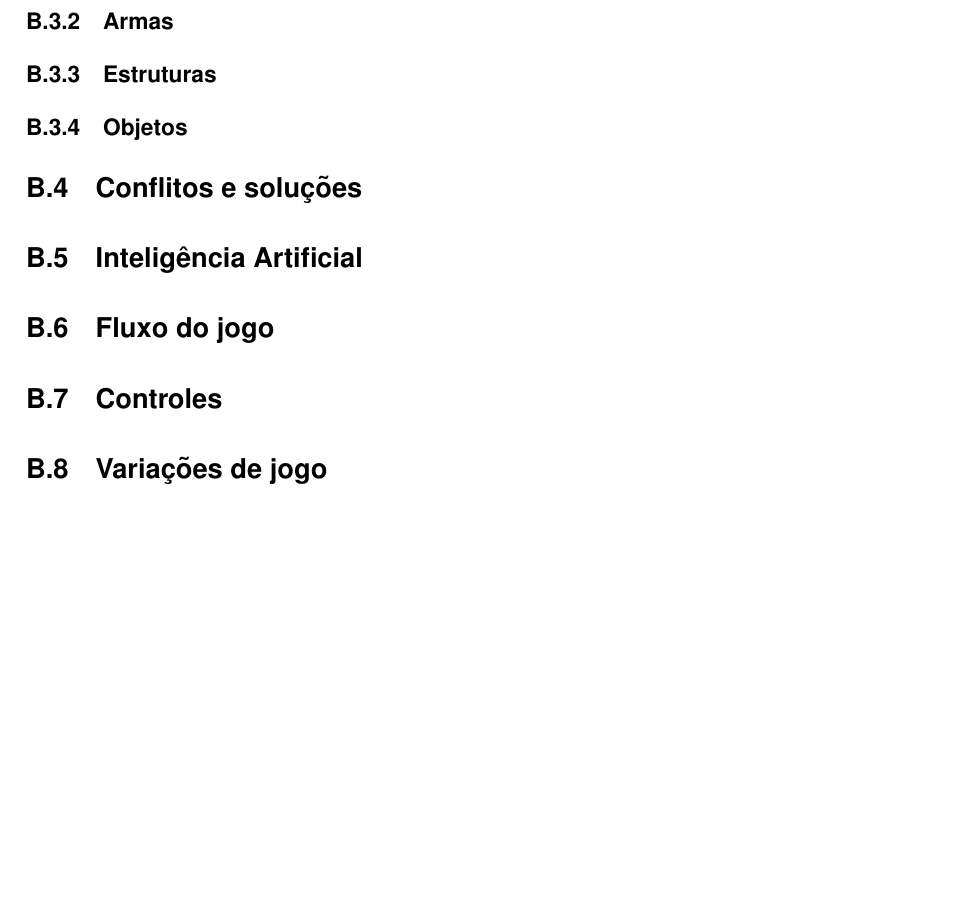
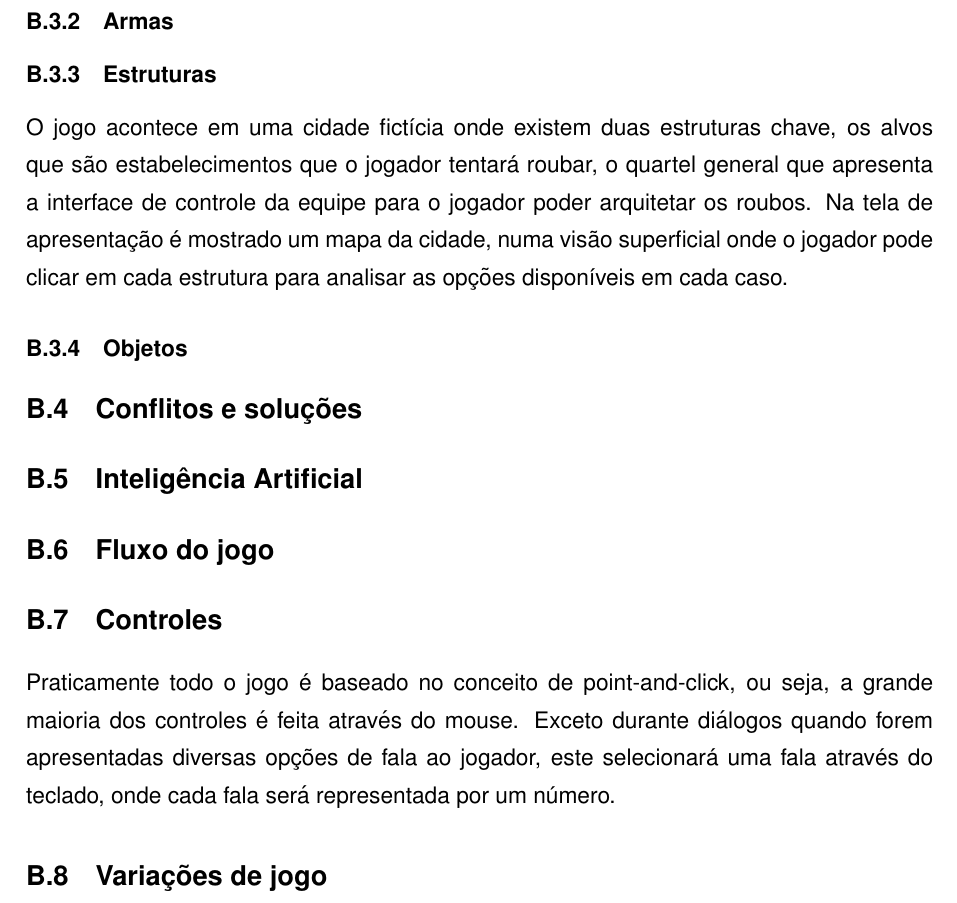
Before and after one commit to tnaia/crimechanics, a LaTeX document (monografia/principal.tex, which reads monografia/apendices/gdd.tex): part of page 45 of 45, cut so that both start at the same text, the shorter picture padded with empty space. Compiled offline with pdfLaTeX.

Commit message:
Trabalhando no documento de game design!

```diff
--- a/monografia/apendices/gdd.tex
+++ b/monografia/apendices/gdd.tex
@@ -30,12 +30,15 @@ Os policiais são agentes espalhados nos níveis do jogo que observam as ações
 Todos os personagens são agentes criados utilizando a arquitetura BDI
 \subsection{Armas}
 \subsection{Estruturas}
+O jogo acontece em uma cidade fictícia onde existem duas estruturas chave, os alvos que são estabelecimentos que o jogador tentará roubar, o quartel general que apresenta a interface de controle da equipe para o jogador poder arquitetar os roubos.
+Na tela de apresentação é mostrado um mapa da cidade, numa visão superficial onde o jogador pode clicar em cada estrutura para analisar as opções disponíveis em cada caso.
 \subsection{Objetos}
 
 \section{Conflitos e soluções}
 \section{Inteligência Artificial}
 \section{Fluxo do jogo}
 \section{Controles}
+Praticamente todo o jogo é baseado no conceito de point-and-click, ou seja, a grande maioria dos controles é feita através do mouse. Exceto durante diálogos quando forem apresentadas diversas opções de fala ao jogador, este selecionará uma fala através do teclado, onde cada fala será representada por um número.
 \section{Variações de jogo}
 \section{Definições}
 \section{Referências}
```
